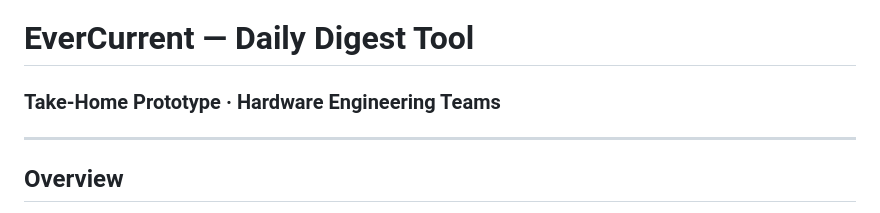
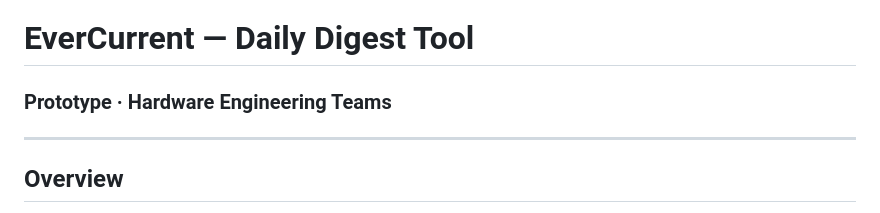
Before and after one commit to Richard-Xu-86/evercurrent, a Markdown page: README.md, the part around the change. GitHub-like rendering.

```diff
--- a/README.md
+++ b/README.md
@@ -1,5 +1,5 @@
 # EverCurrent — Daily Digest Tool
-### Take-Home Prototype · Hardware Engineering Teams
+### Prototype · Hardware Engineering Teams
 
 ---
 
```
